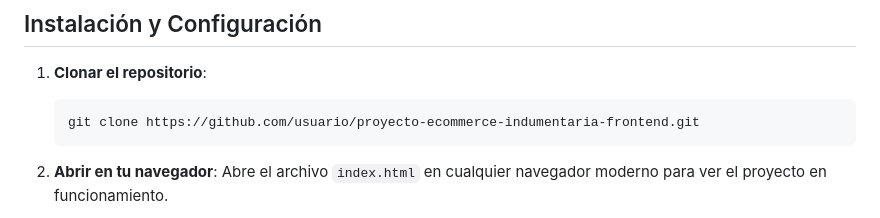
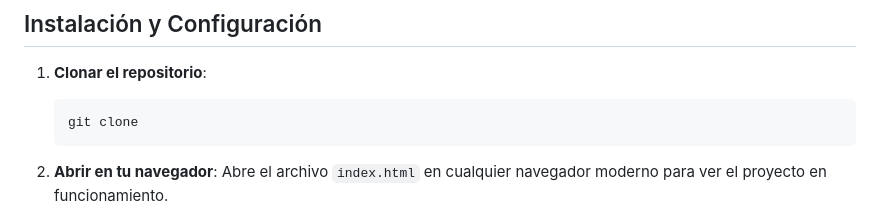
Before and after one commit to MLauraSal/ProyectoIntegrador_MLS, a Markdown page: README.md, the part around the change. Drawn GitHub-style.

````diff
--- a/README.md
+++ b/README.md
@@ -42,7 +42,7 @@ JavaScript es clave para la interacción y dinamismo en la página. Algunas func
 
 1. **Clonar el repositorio**:
     ```bash
-    git clone https://github.com/usuario/proyecto-ecommerce-indumentaria-frontend.git
+    git clone
     ```
 
 2. **Abrir en tu navegador**:
````
